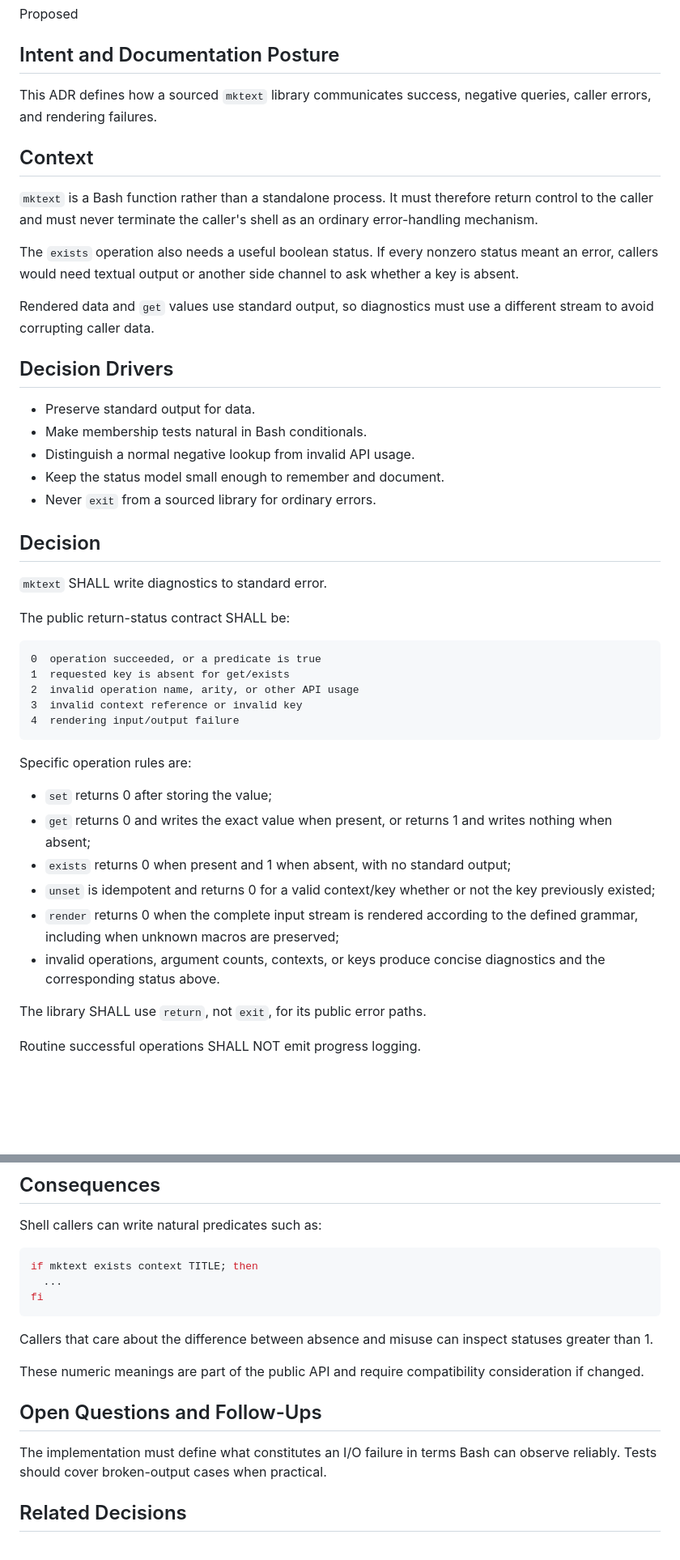
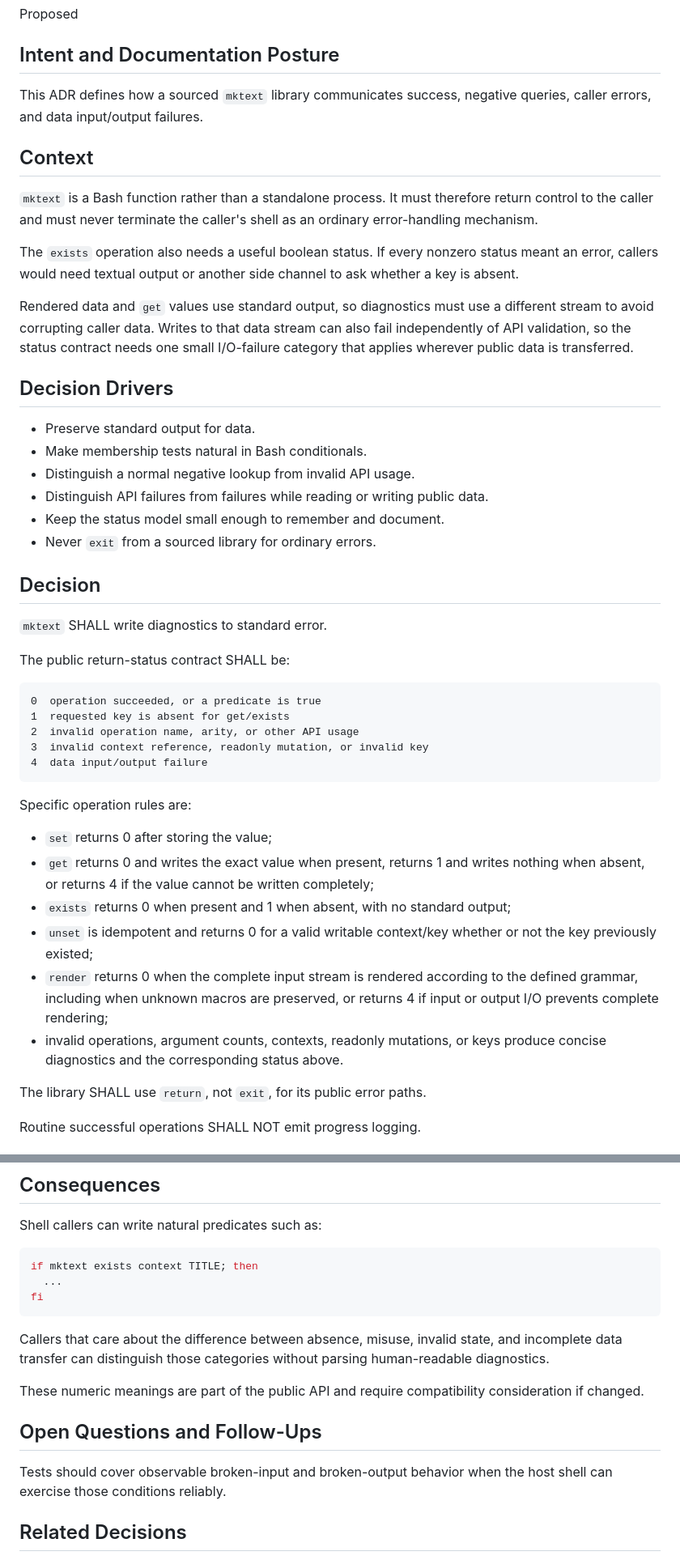
Before and after one commit to wesley-dean/mktext, a Markdown page: doc/adr/ADR-007-define-diagnostics-and-return-status-semantics.md, 2 parts joined by grey strips. Shown at 81% size. Rendered like a GitHub page; blank space fills up the shorter version.

Commit message:
docs: align I/O status contract

````diff
--- a/doc/adr/ADR-007-define-diagnostics-and-return-status-semantics.md
+++ b/doc/adr/ADR-007-define-diagnostics-and-return-status-semantics.md
@@ -9,7 +9,7 @@ Proposed
 ## Intent and Documentation Posture
 
 This ADR defines how a sourced `mktext` library communicates success, negative
-queries, caller errors, and rendering failures.
+queries, caller errors, and data input/output failures.
 
 ## Context
 
@@ -22,13 +22,16 @@ status meant an error, callers would need textual output or another side channel
 to ask whether a key is absent.
 
 Rendered data and `get` values use standard output, so diagnostics must use a
-different stream to avoid corrupting caller data.
+different stream to avoid corrupting caller data.  Writes to that data stream
+can also fail independently of API validation, so the status contract needs one
+small I/O-failure category that applies wherever public data is transferred.
 
 ## Decision Drivers
 
 - Preserve standard output for data.
 - Make membership tests natural in Bash conditionals.
 - Distinguish a normal negative lookup from invalid API usage.
+- Distinguish API failures from failures while reading or writing public data.
 - Keep the status model small enough to remember and document.
 - Never `exit` from a sourced library for ordinary errors.
 
@@ -42,22 +45,23 @@ The public return-status contract SHALL be:
 0  operation succeeded, or a predicate is true
 1  requested key is absent for get/exists
 2  invalid operation name, arity, or other API usage
-3  invalid context reference or invalid key
-4  rendering input/output failure
+3  invalid context reference, readonly mutation, or invalid key
+4  data input/output failure
 ```
 
 Specific operation rules are:
 
 - `set` returns 0 after storing the value;
-- `get` returns 0 and writes the exact value when present, or returns 1 and
-  writes nothing when absent;
+- `get` returns 0 and writes the exact value when present, returns 1 and writes
+  nothing when absent, or returns 4 if the value cannot be written completely;
 - `exists` returns 0 when present and 1 when absent, with no standard output;
-- `unset` is idempotent and returns 0 for a valid context/key whether or not the
-  key previously existed;
+- `unset` is idempotent and returns 0 for a valid writable context/key whether
+  or not the key previously existed;
 - `render` returns 0 when the complete input stream is rendered according to the
-  defined grammar, including when unknown macros are preserved;
-- invalid operations, argument counts, contexts, or keys produce concise
-  diagnostics and the corresponding status above.
+  defined grammar, including when unknown macros are preserved, or returns 4 if
+  input or output I/O prevents complete rendering;
+- invalid operations, argument counts, contexts, readonly mutations, or keys
+  produce concise diagnostics and the corresponding status above.
 
 The library SHALL use `return`, not `exit`, for its public error paths.
 
@@ -95,16 +106,17 @@ if mktext exists context TITLE; then
 fi
 ```
 
-Callers that care about the difference between absence and misuse can inspect
-statuses greater than 1.
+Callers that care about the difference between absence, misuse, invalid state,
+and incomplete data transfer can distinguish those categories without parsing
+human-readable diagnostics.
 
 These numeric meanings are part of the public API and require compatibility
 consideration if changed.
 
 ## Open Questions and Follow-Ups
 
-The implementation must define what constitutes an I/O failure in terms Bash
-can observe reliably.  Tests should cover broken-output cases when practical.
+Tests should cover observable broken-input and broken-output behavior when the
+host shell can exercise those conditions reliably.
 
 ## Related Decisions
 
````
Also changed, not shown: other parts of doc/adr/ADR-007-define-diagnostics-and-return-status-semantics.md (+7 -0 lines), README.md (+1 -1 lines), doc/mktext-spec.md (+10 -3 lines).
